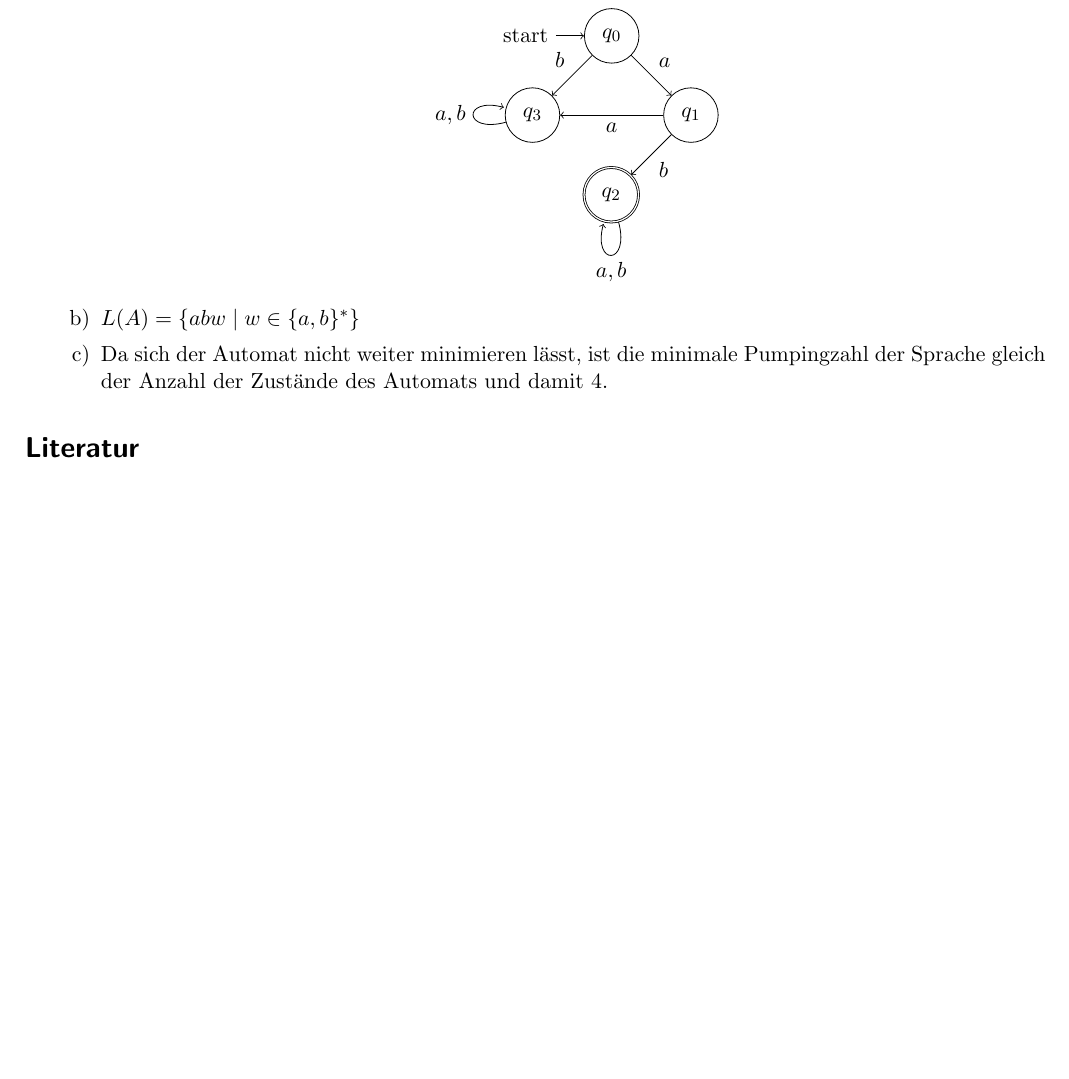
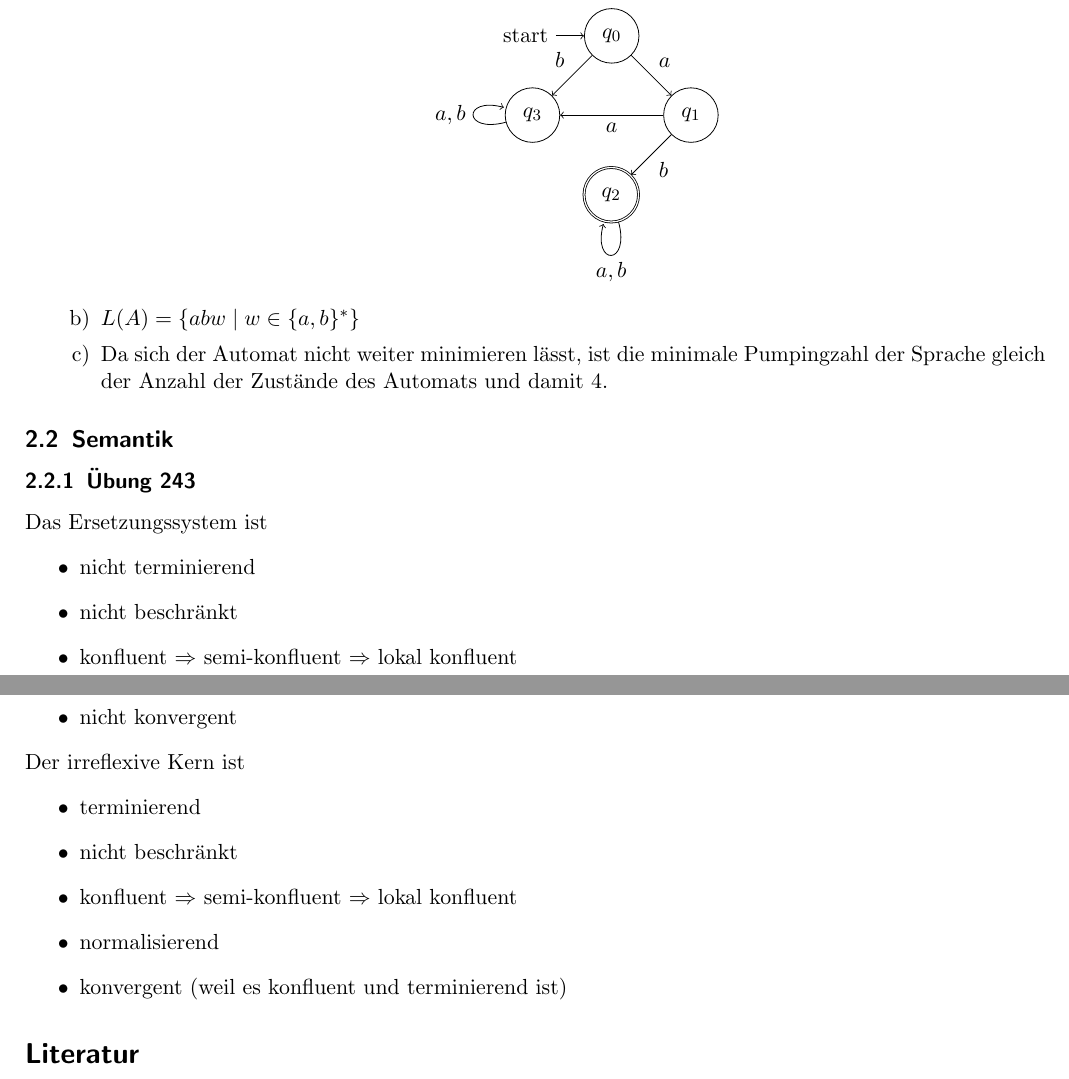
Before and after one commit to hutchison/theoretische-informatik, a LaTeX document (klausurvorbereitung.tex): part of page 26 of 26 before the commit and two parts of pages 26 and 27 of 27 after it, the two joined at a grey line, cut so that both start at the same text, the shorter picture padded with empty space. Compiled offline with pdfLaTeX.

Commit message:
Fängt mit Semantik an.

```diff
--- a/klausurvorbereitung.tex
+++ b/klausurvorbereitung.tex
@@ -229,6 +231,29 @@
 
 \input{kfs_serie_10}
 
+\subsection{Semantik}
+\label{sec:semantik}
+
+\subsubsection{Übung 243}
+\label{ssub:Uebung 243}
+
+Das Ersetzungssystem ist
+\begin{itemize}
+  \item nicht terminierend
+  \item nicht beschränkt
+  \item konfluent $\Rightarrow$ semi-konfluent $\Rightarrow$ lokal konfluent
+  \item nicht normalisierend
+  \item nicht konvergent
+\end{itemize}
+
+Der irreflexive Kern ist
+\begin{itemize}
+  \item terminierend
+  \item nicht beschränkt
+  \item konfluent $\Rightarrow$ semi-konfluent $\Rightarrow$ lokal konfluent
+  \item normalisierend
+  \item konvergent (weil es konfluent und terminierend ist)
+\end{itemize}
 
 \begin{thebibliography}{9}
 
```
Also changed, not shown: klausurvorbereitung.tex (22 more changed lines).
